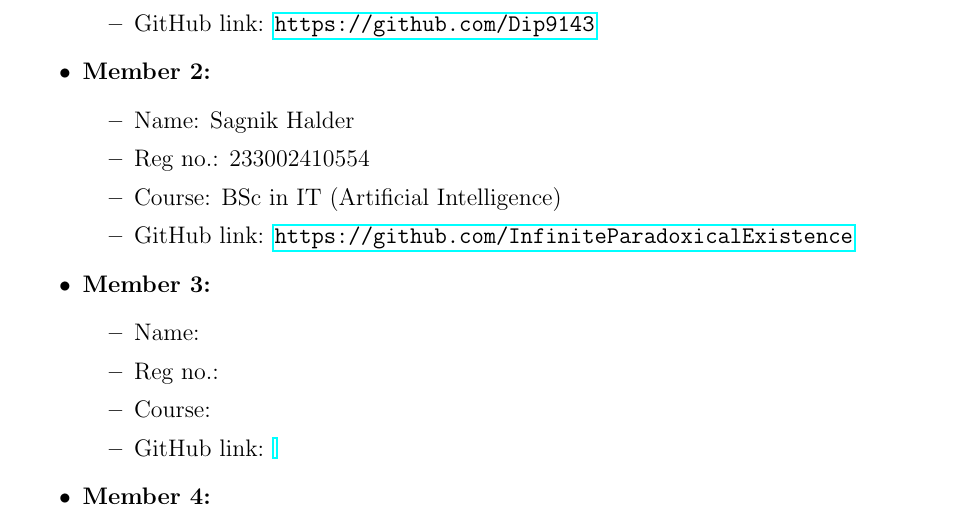
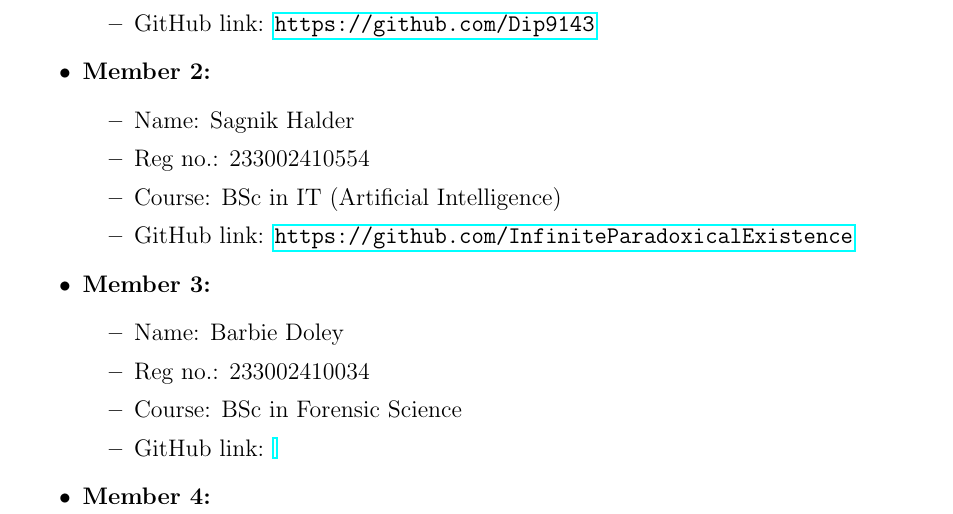
Before and after one commit to Dip9143/Lab-Notebook-Group-9, a LaTeX document (main.tex): part of page 1 of 5, cut so that both start at the same text. Compiled offline with pdfLaTeX.

Commit message:
Update Name main.tex

```diff
--- a/main.tex
+++ b/main.tex
@@ -50,9 +50,9 @@
 
     \item \textbf{Member 3:}
     \begin{itemize}
-        \item Name:
-        \item Reg no.:
-        \item Course:
+        \item Name: Barbie Doley
+        \item Reg no.: 233002410034
+        \item Course: BSc in Forensic Science
         \item GitHub link: \url{}
     \end{itemize}
 
```
